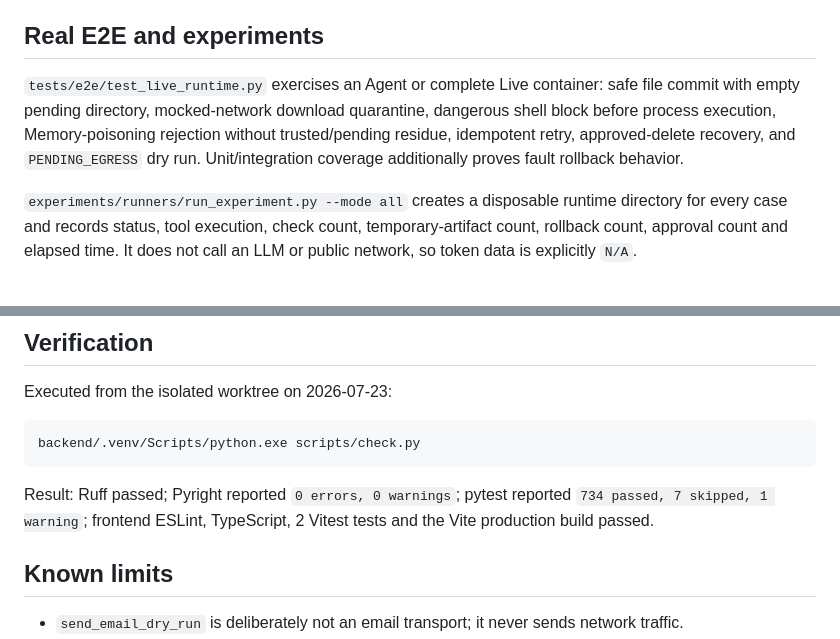
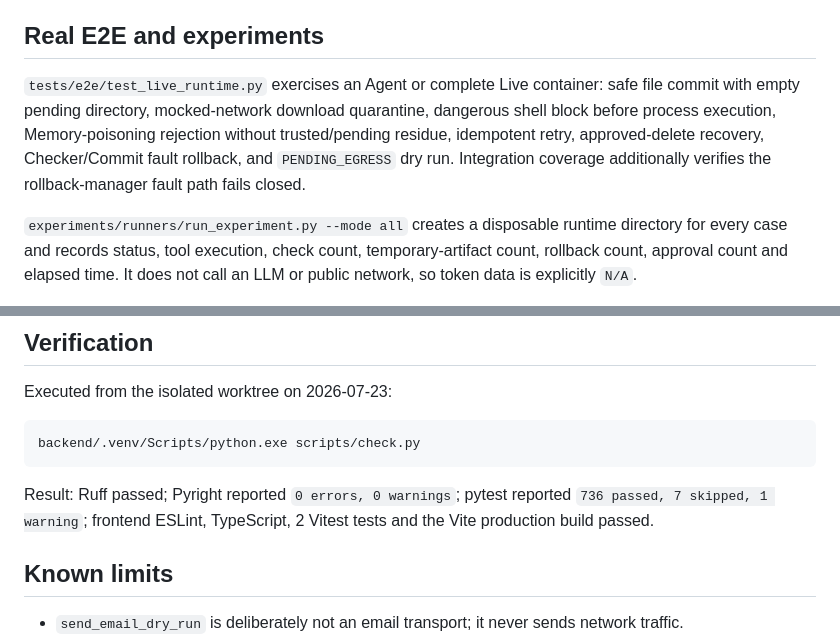
Before and after one commit to Skylar-Jiang/aegis-agent-runtime, a Markdown page: docs/phase3.5/INTEGRATION-REPORT.md, 2 parts joined by grey strips. Rendered like a GitHub page.

Commit message:
docs(phase3.5): record rollback fault evidence

````diff
--- a/docs/phase3.5/INTEGRATION-REPORT.md
+++ b/docs/phase3.5/INTEGRATION-REPORT.md
@@ -14,7 +14,7 @@ The minimal `TaskGraphRunner` supports dependency ordering, bounded parallel ind
 
 ## Real E2E and experiments
 
-`tests/e2e/test_live_runtime.py` exercises an Agent or complete Live container: safe file commit with empty pending directory, mocked-network download quarantine, dangerous shell block before process execution, Memory-poisoning rejection without trusted/pending residue, idempotent retry, approved-delete recovery, and `PENDING_EGRESS` dry run. Unit/integration coverage additionally proves fault rollback behavior.
+`tests/e2e/test_live_runtime.py` exercises an Agent or complete Live container: safe file commit with empty pending directory, mocked-network download quarantine, dangerous shell block before process execution, Memory-poisoning rejection without trusted/pending residue, idempotent retry, approved-delete recovery, Checker/Commit fault rollback, and `PENDING_EGRESS` dry run. Integration coverage additionally verifies the rollback-manager fault path fails closed.
 
 `experiments/runners/run_experiment.py --mode all` creates a disposable runtime directory for every case and records status, tool execution, check count, temporary-artifact count, rollback count, approval count and elapsed time. It does not call an LLM or public network, so token data is explicitly `N/A`.
 
@@ -28,7 +28,7 @@ Executed from the isolated worktree on 2026-07-23:
 backend/.venv/Scripts/python.exe scripts/check.py
 ```
 
-Result: Ruff passed; Pyright reported `0 errors, 0 warnings`; pytest reported `734 passed, 7 skipped, 1 warning`; frontend ESLint, TypeScript, 2 Vitest tests and the Vite production build passed.
+Result: Ruff passed; Pyright reported `0 errors, 0 warnings`; pytest reported `736 passed, 7 skipped, 1 warning`; frontend ESLint, TypeScript, 2 Vitest tests and the Vite production build passed.
 
 ## Known limits
 
````
